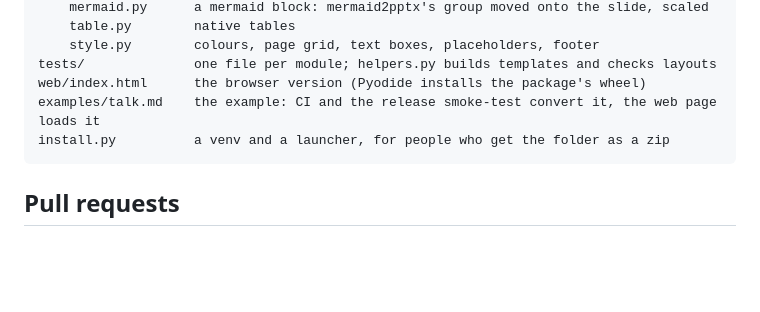
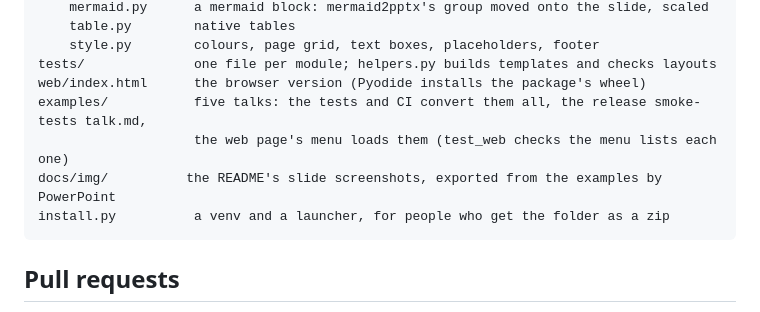
Before and after one commit to JeanMichelDurand/markdown2pptx, a Markdown page: CONTRIBUTING.md, the part around the change. Drawn GitHub-style; blank space fills up the shorter version.

````diff
--- a/CONTRIBUTING.md
+++ b/CONTRIBUTING.md
@@ -51,7 +51,9 @@ src/markdown2pptx/
     style.py        colours, page grid, text boxes, placeholders, footer
 tests/              one file per module; helpers.py builds templates and checks layouts
 web/index.html      the browser version (Pyodide installs the package's wheel)
-examples/talk.md    the example: CI and the release smoke-test convert it, the web page loads it
+examples/           five talks: the tests and CI convert them all, the release smoke-tests talk.md,
+                    the web page's menu loads them (test_web checks the menu lists each one)
+docs/img/          the README's slide screenshots, exported from the examples by PowerPoint
 install.py          a venv and a launcher, for people who get the folder as a zip
 ```
 
````
Also changed, not shown: CHANGELOG.md (+3 -2 lines), README.md (+57 -0 lines), examples/architecture.md (added, +79 -0 lines), examples/git-training.md (added, +80 -0 lines), examples/incident-review.md (added, +76 -0 lines), examples/project-plan.md (added, +86 -0 lines), docs/img/data-moves.png (added), docs/img/failure-chain.png (added), docs/img/latency-picture.png (added), docs/img/who-does-what.png (added), examples/images/checkout-latency.png (added), 6 other files.
